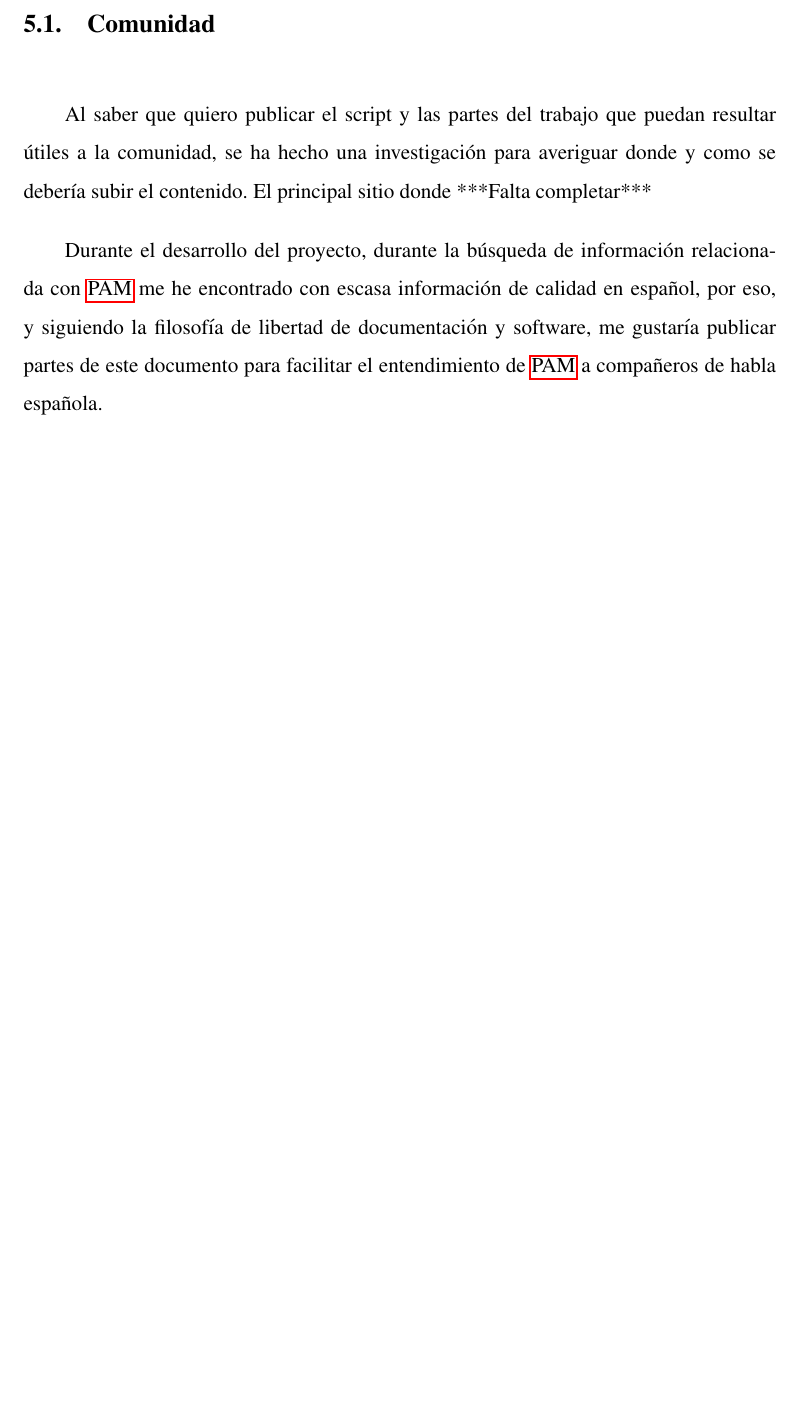
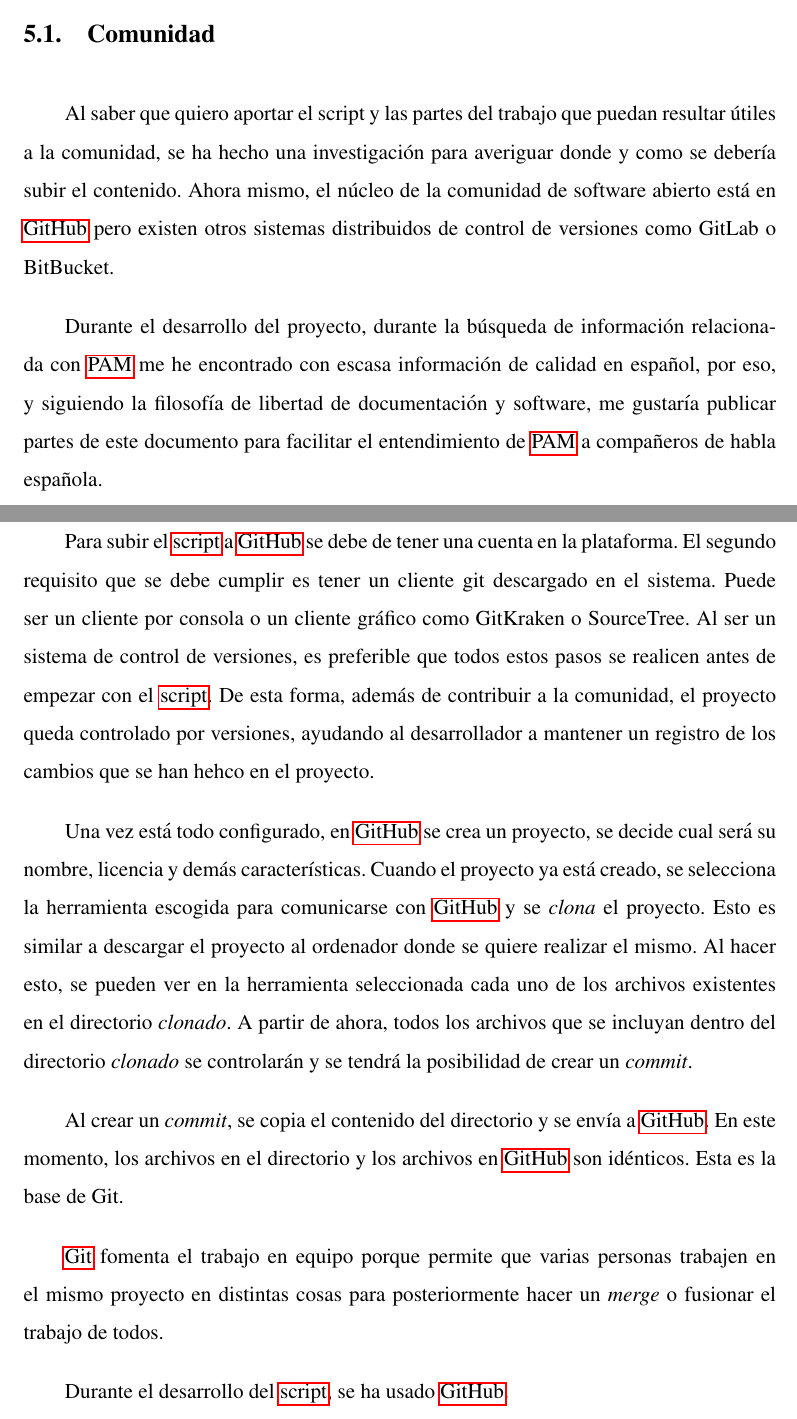
Before and after one commit to SergioRosello/TFG, a LaTeX document (Memoria/TFG.tex): part of page 37 of 78 before the commit and two parts of pages 37 and 38 of 80 after it, the two joined at a grey line, cut so that both start at the same text, the shorter picture padded with empty space. Compiled offline with pdfLaTeX.

Commit message:
Added Community

```diff
--- a/Memoria/TFG.tex
+++ b/Memoria/TFG.tex
@@ -244,5 +244,12 @@
 Durante el desarrollo de esta sección se han investigado todas las técnicas de autenticación de usuarios encontradas para \gls{GNU/Linux}. Sin estos conocimientos no hubiese quedado contento ya que aunque se hubiese podido hacer un mecanismo para iniciar sesión, pero no se hubiese entendido ni la filosofía ni la comunidad detrás de \gls{GNU/Linux}. \par
 En esta sección, se describen las distintas tecnologías de autenticación existentes, los problemas actuales de esas tecnologías, se defenderá la necesidad de una seguridad más agresiva, tanto para los usuarios normales como para las grandes empresas y se desglosarán las distintas formas de conseguir esta seguridad actualmente. Además, se describirá en detalle como funciona \gls{acr-pam}, desde el punto de vista del desarrollador de aplicaciones, del administrador de sistemas y del desarrollador de módulos. Se describirán las distintas formas de autenticación probadas, desde el uso de \gls{dbus} hasta el uso de \gls{acr-pam} con \gls{act-usb} sus ventajas e inconvenientes.
 \subsection{Comunidad}
-Al saber que quiero publicar el script y las partes del trabajo que puedan resultar útiles a la comunidad, se ha hecho una investigación para averiguar donde y como se debería subir el contenido. El principal sitio donde ***Falta completar***\par
-Durante el desarrollo del proyecto, durante la búsqueda de información relacionada con \gls{acr-pam} me he encontrado con escasa información de calidad en español, por eso, y siguiendo la filosofía de libertad de documentación y software, me gustaría publicar partes de este documento para facilitar el entendimiento de \gls{acr-pam} a compañeros de habla española.
+Al saber que quiero aportar el script y las partes del trabajo que puedan resultar útiles a la comunidad, se ha hecho una investigación para averiguar donde y como se debería subir el contenido. Ahora mismo, el núcleo de la comunidad de software abierto está en \gls{GitHub} pero existen otros sistemas distribuidos de control de versiones como GitLab o BitBucket.\par
+Durante el desarrollo del proyecto, durante la búsqueda de información relacionada con \gls{acr-pam} me he encontrado con escasa información de calidad en español, por eso, y siguiendo la filosofía de libertad de documentación y software, me gustaría publicar partes de este documento para facilitar el entendimiento de \gls{acr-pam} a compañeros de habla española.\par
+\subsubsection{Publicación del \gls{script} a \gls{GitHub}}
+Para subir el \gls{script} a \gls{GitHub} se debe de tener una cuenta en la plataforma. El segundo requisito que se debe cumplir es tener un cliente git descargado en el sistema. Puede ser un cliente por consola o un cliente gráfico como GitKraken o SourceTree. Al ser un sistema de control de versiones, es preferible que todos estos pasos se realicen antes de empezar con el \gls{script}. De esta forma, además de contribuir a la comunidad, el proyecto queda controlado por versiones, ayudando al desarrollador a mantener un registro de los cambios que se han hehco en el proyecto.\par
+Una vez está todo configurado, en \gls{GitHub} se crea un proyecto, se decide cual será su nombre, licencia y demás características. Cuando el proyecto ya está creado, se selecciona la herramienta escogida para comunicarse con \gls{GitHub} y se \textit{clona} el proyecto. Esto es similar a descargar el proyecto al ordenador donde se quiere realizar el mismo. Al hacer esto, se pueden ver en la herramienta seleccionada cada uno de los archivos existentes en el directorio \textit{clonado}. A partir de ahora, todos los archivos que se incluyan dentro del directorio \textit{clonado} se controlarán y se tendrá la posibilidad de crear un \textit{commit}.\par
+Al crear un \textit{commit}, se copia el contenido del directorio y se envía a \gls{GitHub}. En este momento, los archivos en el directorio y los archivos en \gls{GitHub} son idénticos. Esta es la base de Git.\par
+\gls{Git} fomenta el trabajo en equipo porque permite que varias personas trabajen en el mismo proyecto en distintas cosas para posteriormente hacer un \textit{merge} o fusionar el trabajo de todos.\par
+Durante el desarrollo del \gls{script}, se ha usado \gls{GitHub}.
+\subsubsection{Publicación de la documentación de la memoria}
```
Also changed, not shown: Memoria/TFG.pdf, Memoria/TFG.tex (15 more changed lines).
